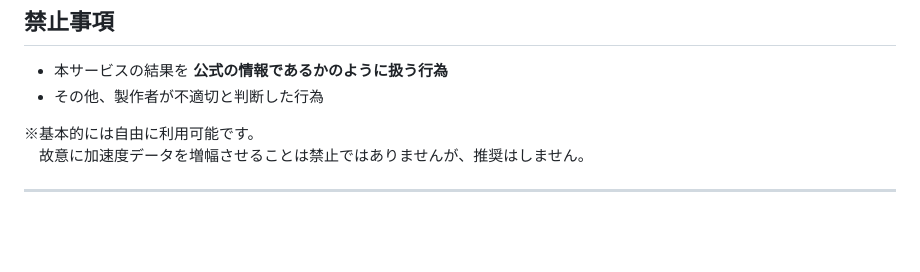
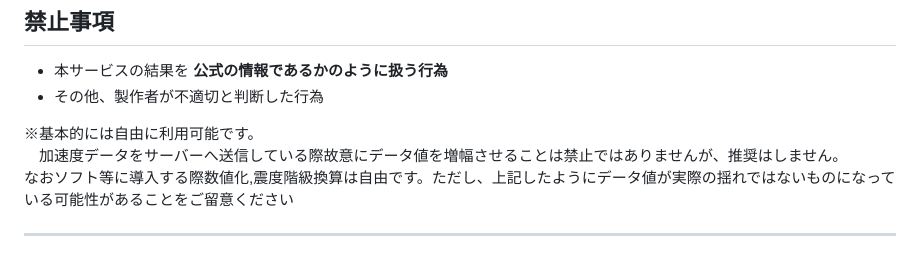
Before and after one commit to anesewo/Shindokeisoku, a Markdown page: README.md, the part around the change. GitHub-like rendering; blank space fills up the shorter version.

```diff
--- a/README.md
+++ b/README.md
@@ -53,6 +53,7 @@
 - その他、製作者が不適切と判断した行為
 
 ※基本的には自由に利用可能です。
-　故意に加速度データを増幅させることは禁止ではありませんが、推奨はしません。
+　加速度データをサーバーへ送信している際故意にデータ値を増幅させることは禁止ではありませんが、推奨はしません。
+ なおソフト等に導入する際数値化,震度階級換算は自由です。ただし、上記したようにデータ値が実際の揺れではないものになっている可能性があることをご留意ください
 
 ---
```
